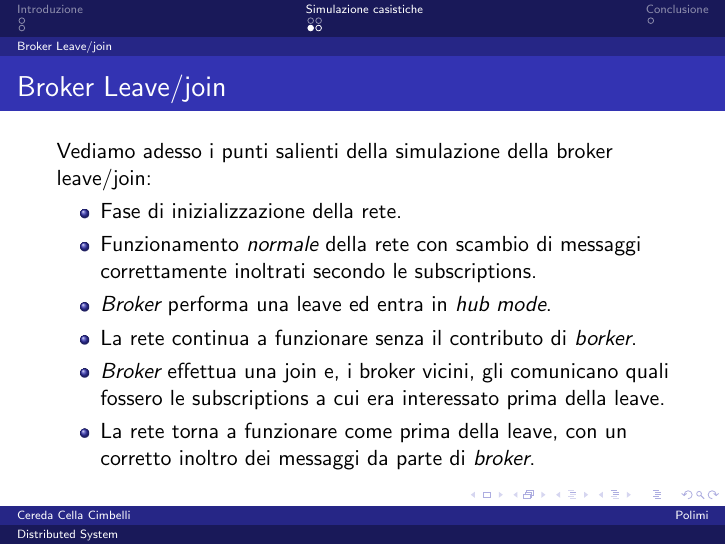
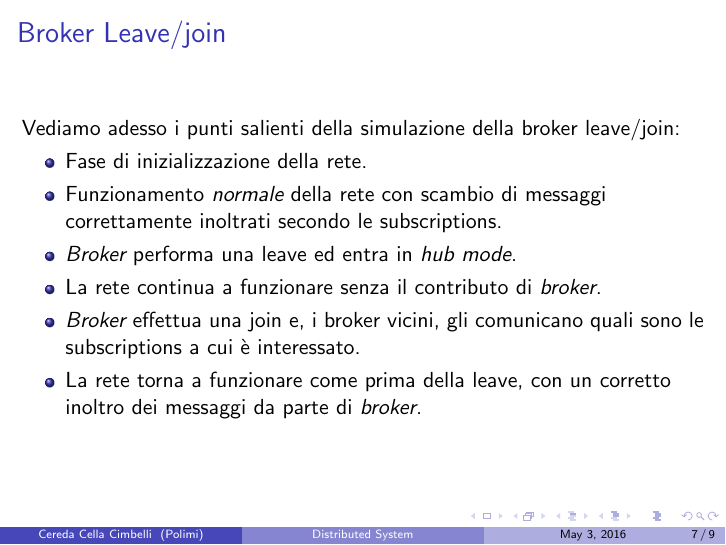
Before and after one commit to stefanocereda/DisPubSub, LaTeX slides (DPS/Presentazione/Presentazione.tex): page 7 of 9. Compiled offline with pdfLaTeX.

Commit message:
Modifica errori presentazione

```diff
--- a/DPS/Presentazione/Presentazione.tex
+++ b/DPS/Presentazione/Presentazione.tex
@@ -32,7 +32,7 @@
 %\usetheme{Bergen}
 %\usetheme{Berkeley}
 %\usetheme{Berlin}
-%\usetheme{Boadilla}
+\usetheme{Boadilla}
 %\usetheme{CambridgeUS}
 %\usetheme{Copenhagen}
 %\usetheme{Darmstadt}
@@ -40,7 +40,7 @@
 %\usetheme{Frankfurt}
 %\usetheme{Goettingen}
 %\usetheme{Hannover}
-\usetheme{Ilmenau}
+%\usetheme{Ilmenau}
 %\usetheme{JuanLesPins}
 %\usetheme{Luebeck}
 %\usetheme{Madrid}
@@ -182,8 +182,8 @@ Vediamo adesso i punti salienti della simulazione della client leave/join:
 		\item Fase di inizializzazione della rete.
 		\item Funzionamento \emph{normale} della rete con scambio di messaggi correttamente inoltrati secondo le subscriptions.
 		\item \emph{Broker} performa una leave ed entra in \emph{hub mode}.
-		\item La rete continua a funzionare senza il contributo di \emph{borker}.
-		\item \emph{Broker} effettua una join e, i broker vicini, gli comunicano quali fossero le subscriptions a cui era interessato prima della leave.
+		\item La rete continua a funzionare senza il contributo di \emph{broker}.
+		\item \emph{Broker} effettua una join e, i broker vicini, gli comunicano quali sono le subscriptions a cui è interessato.
 		\item La rete torna a funzionare come prima della leave, con un corretto inoltro dei messaggi da parte di \emph{broker}.
 	\end{itemize}
 \end{frame}
```
